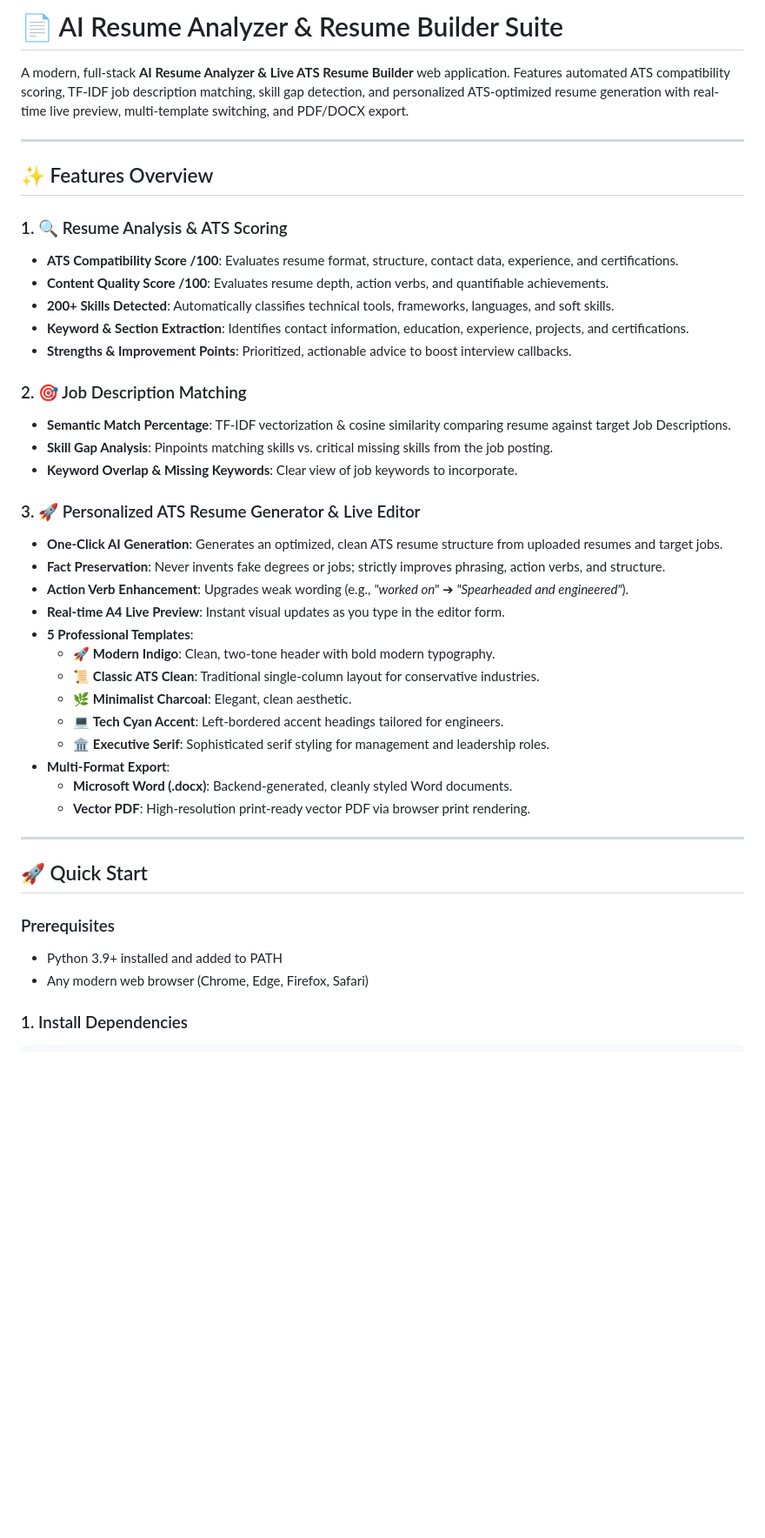
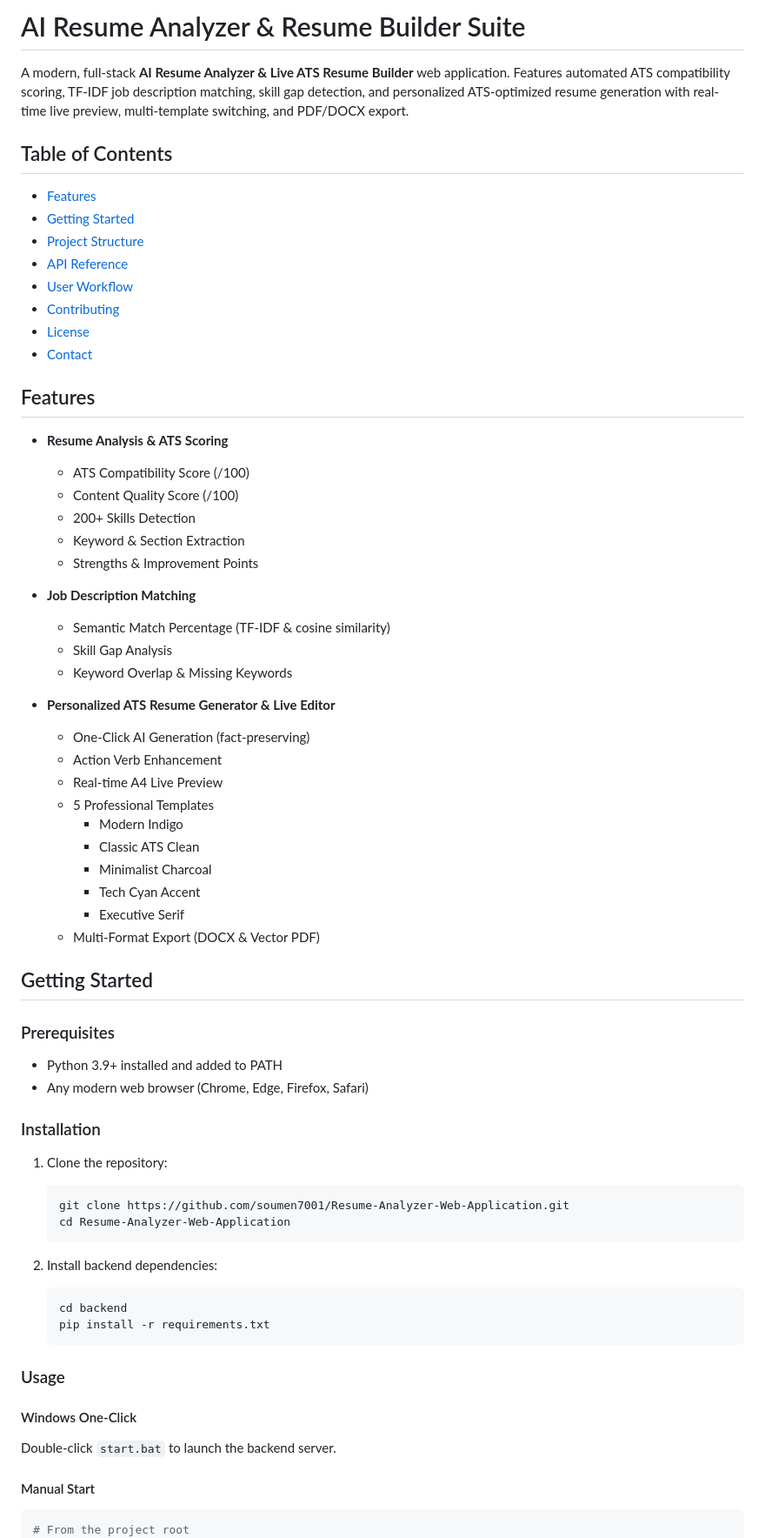
Before and after one commit to soumen7001/Resume-Analyzer-Web-Application, a Markdown page: README.md, the part around one of its changes. Shown at 87% size. Drawn GitHub-style; blank space fills up the shorter version.

Commit message:
Revise README structure and content
Updated README to enhance features section and improve formatting.

````diff
--- a/README.md
+++ b/README.md
@@ -1,46 +1,70 @@
-# 📄 AI Resume Analyzer & Resume Builder Suite
+# AI Resume Analyzer & Resume Builder Suite
 
 A modern, full-stack **AI Resume Analyzer & Live ATS Resume Builder** web application. Features automated ATS compatibility scoring, TF-IDF job description matching, skill gap detection, and personalized ATS-optimized resume generation with real-time live preview, multi-template switching, and PDF/DOCX export.
 
----
+## Table of Contents
+- [Features](#features)
+- [Getting Started](#getting-started)
+- [Project Structure](#project-structure)
+- [API Reference](#api-reference)
+- [User Workflow](#user-workflow)
+- [Contributing](#contributing)
+- [License](#license)
+- [Contact](#contact)
 
-## ✨ Features Overview
+## Features
 
-### 1. 🔍 Resume Analysis & ATS Scoring
-* **ATS Compatibility Score /100**: Evaluates resume format, structure, contact data, experience, and certifications.
-* **Content Quality Score /100**: Evaluates resume depth, action verbs, and quantifiable achievements.
-* **200+ Skills Detected**: Automatically classifies technical tools, frameworks, languages, and soft skills.
-* **Keyword & Section Extraction**: Identifies contact information, education, experience, projects, and certifications.
-* **Strengths & Improvement Points**: Prioritized, actionable advice to boost interview callbacks.
+- **Resume Analysis & ATS Scoring**
+  - ATS Compatibility Score (/100)
+  - Content Quality Score (/100)
+  - 200+ Skills Detection
+  - Keyword & Section Extraction
+  - Strengths & Improvement Points
 
-### 2. 🎯 Job Description Matching
-* **Semantic Match Percentage**: TF-IDF vectorization & cosine similarity comparing resume against target Job Descriptions.
-* **Skill Gap Analysis**: Pinpoints matching skills vs. critical missing skills from the job posting.
-* **Keyword Overlap & Missing Keywords**: Clear view of job keywords to incorporate.
+- **Job Description Matching**
+  - Semantic Match Percentage (TF-IDF & cosine similarity)
+  - Skill Gap Analysis
+  - Keyword Overlap & Missing Keywords
 
-### 3. 🚀 Personalized ATS Resume Generator & Live Editor
-* **One-Click AI Generation**: Generates an optimized, clean ATS resume structure from uploaded resumes and target jobs.
-* **Fact Preservation**: Never invents fake degrees or jobs; strictly improves phrasing, action verbs, and structure.
-* **Action Verb Enhancement**: Upgrades weak wording (e.g., *"worked on"* ➔ *"Spearheaded and engineered"*).
-* **Real-time A4 Live Preview**: Instant visual updates as you type in the editor form.
-* **5 Professional Templates**:
-  * 🚀 **Modern Indigo**: Clean, two-tone header with bold modern typography.
-  * 📜 **Classic ATS Clean**: Traditional single-column layout for conservative industries.
-  * 🌿 **Minimalist Charcoal**: Elegant, clean aesthetic.
-  * 💻 **Tech Cyan Accent**: Left-bordered accent headings tailored for engineers.
-  * 🏛️ **Executive Serif**: Sophisticated serif styling for management and leadership roles.
-* **Multi-Format Export**:
-  * **Microsoft Word (.docx)**: Backend-generated, cleanly styled Word documents.
-  * **Vector PDF**: High-resolution print-ready vector PDF via browser print rendering.
+- **Personalized ATS Resume Generator & Live Editor**
+  - One-Click AI Generation (fact-preserving)
+  - Action Verb Enhancement
+  - Real-time A4 Live Preview
+  - 5 Professional Templates
+    - Modern Indigo
+    - Classic ATS Clean
+    - Minimalist Charcoal
+    - Tech Cyan Accent
+    - Executive Serif
+  - Multi-Format Export (DOCX & Vector PDF)
 
----
-
-## 🚀 Quick Start
+## Getting Started
 
 ### Prerequisites
-* Python 3.9+ installed and added to PATH
-* Any modern web browser (Chrome, Edge, Firefox, Safari)
 
-### 1. Install Dependencies
+- Python 3.9+ installed and added to PATH
+- Any modern web browser (Chrome, Edge, Firefox, Safari)
+
+### Installation
+
+1. Clone the repository:
+   ```bash
+   git clone https://github.com/soumen7001/Resume-Analyzer-Web-Application.git
+   cd Resume-Analyzer-Web-Application
+   ```
+
+2. Install backend dependencies:
+   ```bash
+   cd backend
+   pip install -r requirements.txt
+   ```
+
+### Usage
+
+#### Windows One-Click
+Double-click `start.bat` to launch the backend server.
+
+#### Manual Start
 ```bash
+# From the project root
 cd backend
````
Also changed, not shown: other parts of README.md (+78 -57 lines).
